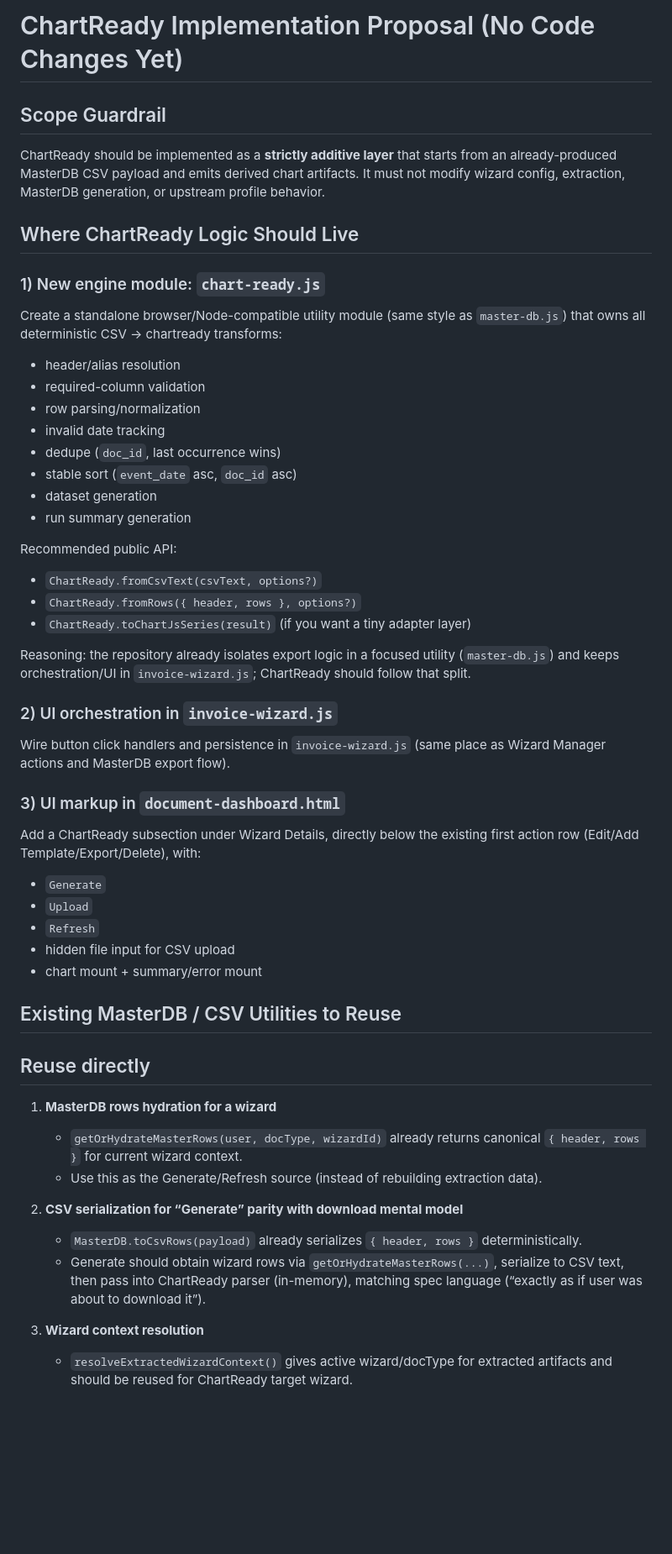
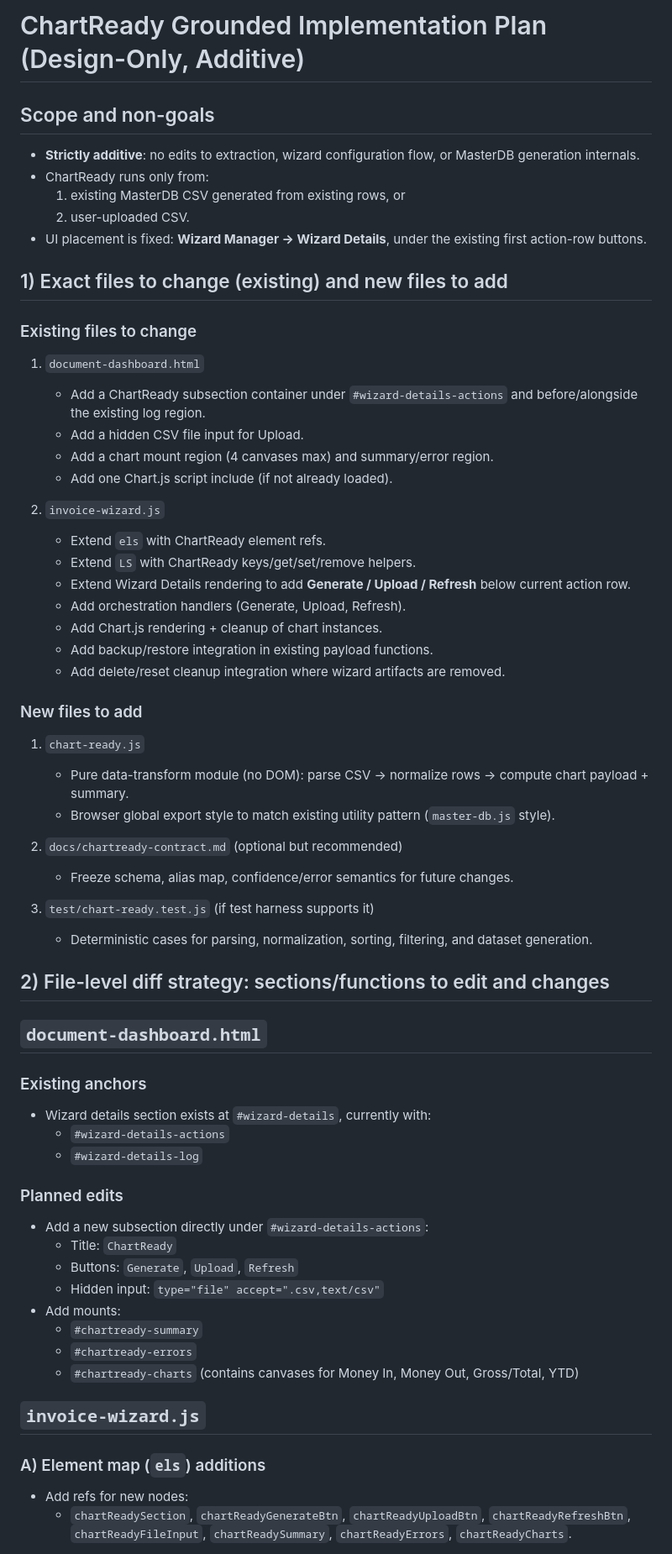
Before and after one commit to Azezik/Website, a Markdown page: docs/chartready-implementation-plan.md, the part around one of its changes. Shown at 84% size. Rendered like a GitHub page; blank space fills up the shorter version.

Commit message:
docs: ground ChartReady plan in current codebase

```diff
--- a/docs/chartready-implementation-plan.md
+++ b/docs/chartready-implementation-plan.md
@@ -1,50 +1,61 @@
-# ChartReady Implementation Proposal (No Code Changes Yet)
+# ChartReady Grounded Implementation Plan (Design-Only, Additive)
 
-## Scope Guardrail
-ChartReady should be implemented as a **strictly additive layer** that starts from an already-produced MasterDB CSV payload and emits derived chart artifacts. It must not modify wizard config, extraction, MasterDB generation, or upstream profile behavior.
+## Scope and non-goals
+- **Strictly additive**: no edits to extraction, wizard configuration flow, or MasterDB generation internals.
+- ChartReady runs only from:
+  1) existing MasterDB CSV generated from existing rows, or
+  2) user-uploaded CSV.
+- UI placement is fixed: **Wizard Manager → Wizard Details**, under the existing first action-row buttons.
 
-## Where ChartReady Logic Should Live
+## 1) Exact files to change (existing) and new files to add
 
-### 1) New engine module: `chart-ready.js`
-Create a standalone browser/Node-compatible utility module (same style as `master-db.js`) that owns all deterministic CSV -> chartready transforms:
-- header/alias resolution
-- required-column validation
-- row parsing/normalization
-- invalid date tracking
-- dedupe (`doc_id`, last occurrence wins)
-- stable sort (`event_date` asc, `doc_id` asc)
-- dataset generation
-- run summary generation
+### Existing files to change
+1. `document-dashboard.html`
+   - Add a ChartReady subsection container under `#wizard-details-actions` and before/alongside the existing log region.
+   - Add a hidden CSV file input for Upload.
+   - Add a chart mount region (4 canvases max) and summary/error region.
+   - Add one Chart.js script include (if not already loaded).
 
-Recommended public API:
-- `ChartReady.fromCsvText(csvText, options?)`
-- `ChartReady.fromRows({ header, rows }, options?)`
-- `ChartReady.toChartJsSeries(result)` (if you want a tiny adapter layer)
+2. `invoice-wizard.js`
+   - Extend `els` with ChartReady element refs.
+   - Extend `LS` with ChartReady keys/get/set/remove helpers.
+   - Extend Wizard Details rendering to add **Generate / Upload / Refresh** below current action row.
+   - Add orchestration handlers (Generate, Upload, Refresh).
+   - Add Chart.js rendering + cleanup of chart instances.
+   - Add backup/restore integration in existing payload functions.
+   - Add delete/reset cleanup integration where wizard artifacts are removed.
 
-Reasoning: the repository already isolates export logic in a focused utility (`master-db.js`) and keeps orchestration/UI in `invoice-wizard.js`; ChartReady should follow that split.
+### New files to add
+1. `chart-ready.js`
+   - Pure data-transform module (no DOM): parse CSV → normalize rows → compute chart payload + summary.
+   - Browser global export style to match existing utility pattern (`master-db.js` style).
 
-### 2) UI orchestration in `invoice-wizard.js`
-Wire button click handlers and persistence in `invoice-wizard.js` (same place as Wizard Manager actions and MasterDB export flow).
+2. `docs/chartready-contract.md` (optional but recommended)
+   - Freeze schema, alias map, confidence/error semantics for future changes.
 
-### 3) UI markup in `document-dashboard.html`
-Add a ChartReady subsection under Wizard Details, directly below the existing first action row (Edit/Add Template/Export/Delete), with:
-- `Generate`
-- `Upload`
-- `Refresh`
-- hidden file input for CSV upload
-- chart mount + summary/error mount
+3. `test/chart-ready.test.js` (if test harness supports it)
+   - Deterministic cases for parsing, normalization, sorting, filtering, and dataset generation.
 
-## Existing MasterDB / CSV Utilities to Reuse
+## 2) File-level diff strategy: sections/functions to edit and changes
 
-## Reuse directly
-1. **MasterDB rows hydration for a wizard**
-   - `getOrHydrateMasterRows(user, docType, wizardId)` already returns canonical `{ header, rows }` for current wizard context.
-   - Use this as the Generate/Refresh source (instead of rebuilding extraction data).
+## `document-dashboard.html`
+### Existing anchors
+- Wizard details section exists at `#wizard-details`, currently with:
+  - `#wizard-details-actions`
+  - `#wizard-details-log`
 
-2. **CSV serialization for “Generate” parity with download mental model**
-   - `MasterDB.toCsvRows(payload)` already serializes `{ header, rows }` deterministically.
-   - Generate should obtain wizard rows via `getOrHydrateMasterRows(...)`, serialize to CSV text, then pass into ChartReady parser (in-memory), matching spec language (“exactly as if user was about to download it”).
+### Planned edits
+- Add a new subsection directly under `#wizard-details-actions`:
+  - Title: `ChartReady`
+  - Buttons: `Generate`, `Upload`, `Refresh`
+  - Hidden input: `type="file" accept=".csv,text/csv"`
+- Add mounts:
+  - `#chartready-summary`
+  - `#chartready-errors`
+  - `#chartready-charts` (contains canvases for Money In, Money Out, Gross/Total, YTD)
 
-3. **Wizard context resolution**
-   - `resolveExtractedWizardContext()` gives active wizard/docType for extracted artifacts and should be reused for ChartReady target wizard.
+## `invoice-wizard.js`
+### A) Element map (`els`) additions
+- Add refs for new nodes:
+  - `chartReadySection`, `chartReadyGenerateBtn`, `chartReadyUploadBtn`, `chartReadyRefreshBtn`, `chartReadyFileInput`, `chartReadySummary`, `chartReadyErrors`, `chartReadyCharts`.
 
```
Also changed, not shown: other parts of docs/chartready-implementation-plan.md (+105 -118 lines).
